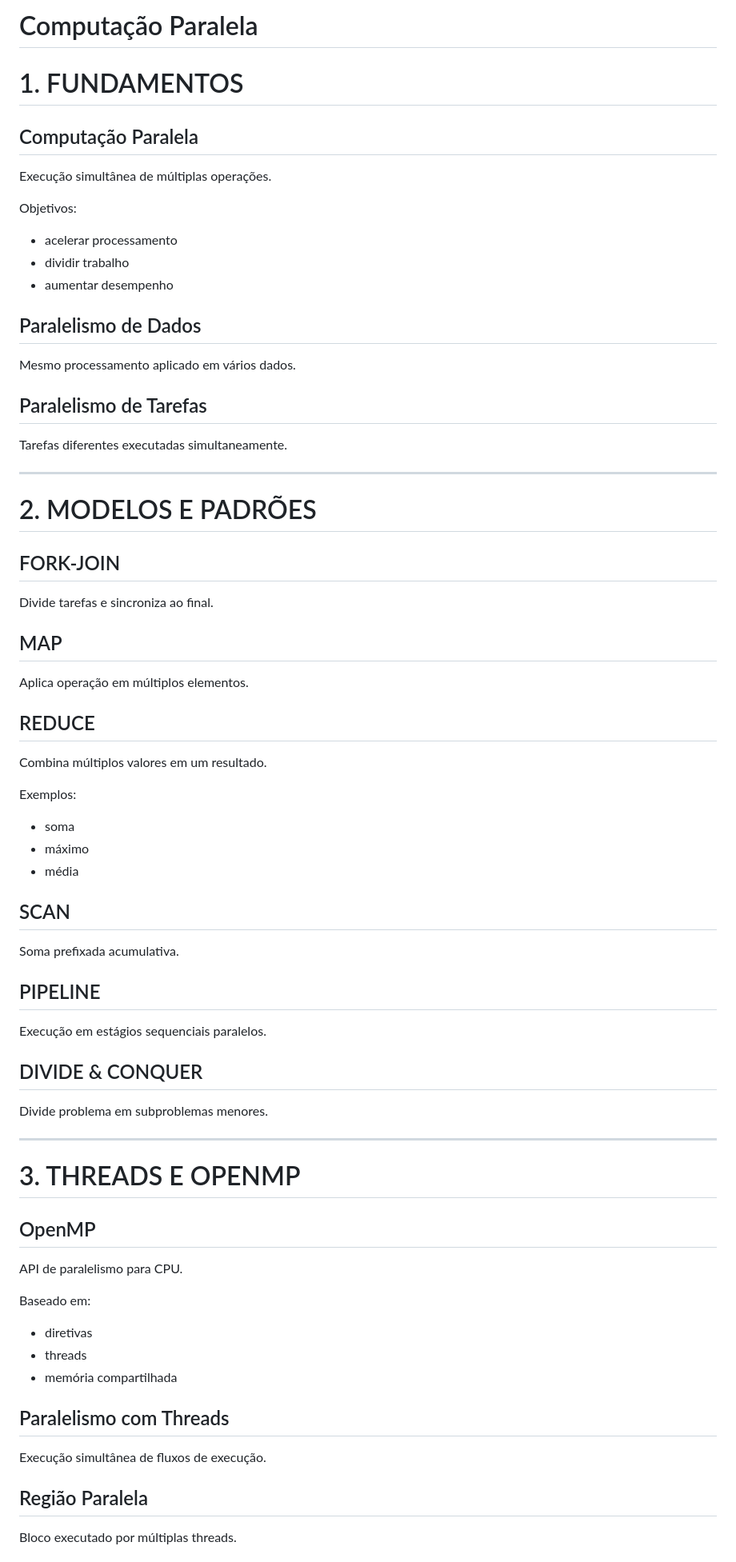
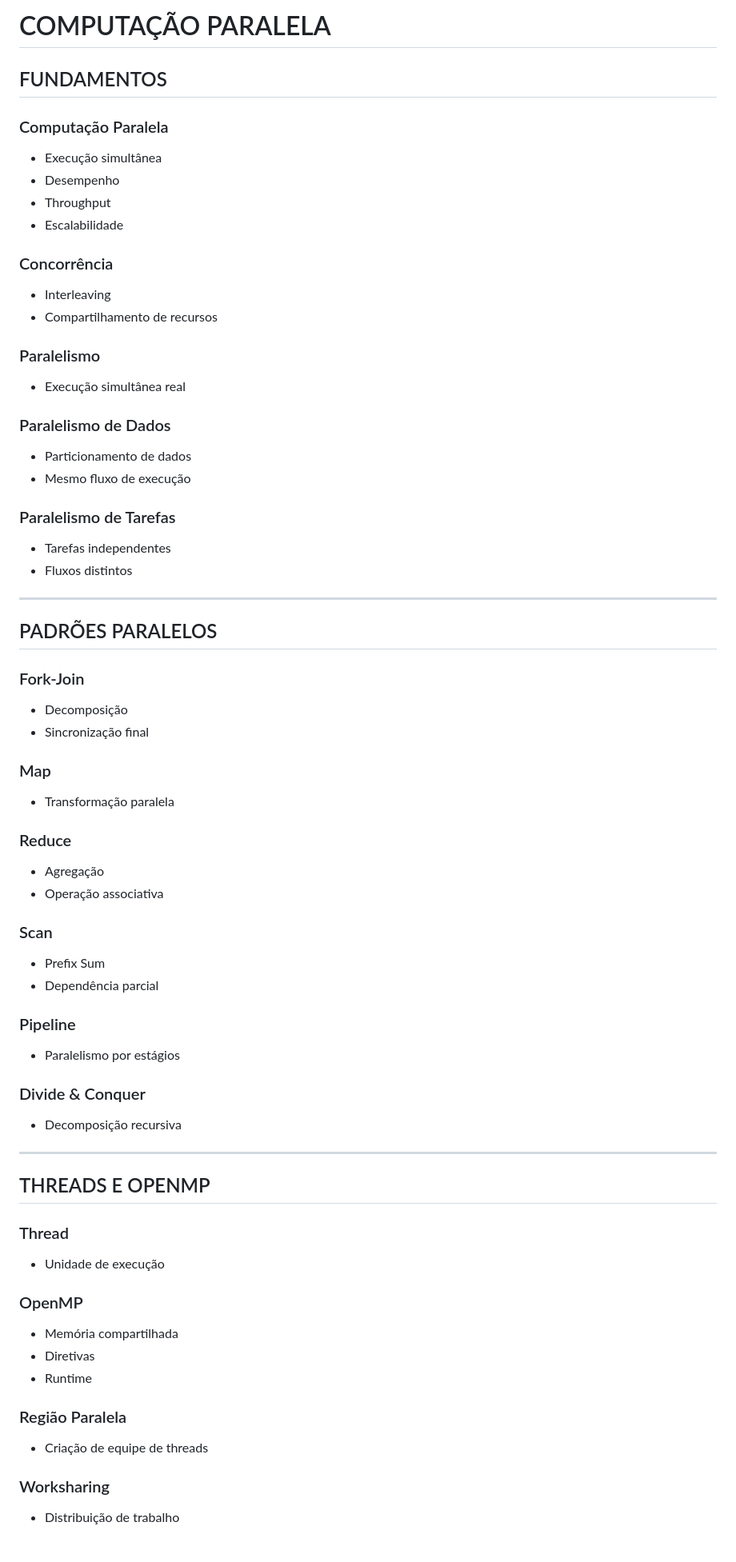
Before and after one commit to luisTLD/CC-CS, a Markdown page: Paralela/README.md, the part around one of its changes. Shown at 80% size. Drawn GitHub-style.

```diff
--- a/Paralela/README.md
+++ b/Paralela/README.md
@@ -1,63 +1,68 @@
-# Computação Paralela
+# COMPUTAÇÃO PARALELA
 
-# 1. FUNDAMENTOS
+## FUNDAMENTOS
 
-## Computação Paralela
-Execução simultânea de múltiplas operações.
+### Computação Paralela
+- Execução simultânea
+- Desempenho
+- Throughput
+- Escalabilidade
 
-Objetivos:
-- acelerar processamento
-- dividir trabalho
-- aumentar desempenho
+### Concorrência
+- Interleaving
+- Compartilhamento de recursos
 
-## Paralelismo de Dados
-Mesmo processamento aplicado em vários dados.
+### Paralelismo
+- Execução simultânea real
 
-## Paralelismo de Tarefas
-Tarefas diferentes executadas simultaneamente.
+### Paralelismo de Dados
+- Particionamento de dados
+- Mesmo fluxo de execução
+
+### Paralelismo de Tarefas
+- Tarefas independentes
+- Fluxos distintos
 
 ---
 
-# 2. MODELOS E PADRÕES
+## PADRÕES PARALELOS
 
-## FORK-JOIN
-Divide tarefas e sincroniza ao final.
+### Fork-Join
+- Decomposição
+- Sincronização final
 
-## MAP
-Aplica operação em múltiplos elementos.
+### Map
+- Transformação paralela
 
-## REDUCE
-Combina múltiplos valores em um resultado.
+### Reduce
+- Agregação
+- Operação associativa
 
-Exemplos:
-- soma
-- máximo
-- média
+### Scan
+- Prefix Sum
+- Dependência parcial
 
-## SCAN
-Soma prefixada acumulativa.
+### Pipeline
+- Paralelismo por estágios
 
-## PIPELINE
-Execução em estágios sequenciais paralelos.
-
-## DIVIDE & CONQUER
-Divide problema em subproblemas menores.
+### Divide & Conquer
+- Decomposição recursiva
 
 ---
 
-# 3. THREADS E OPENMP
+## THREADS E OPENMP
 
-## OpenMP
-API de paralelismo para CPU.
+### Thread
+- Unidade de execução
 
-Baseado em:
-- diretivas
-- threads
-- memória compartilhada
+### OpenMP
+- Memória compartilhada
+- Diretivas
+- Runtime
 
-## Paralelismo com Threads
-Execução simultânea de fluxos de execução.
+### Região Paralela
+- Criação de equipe de threads
 
-## Região Paralela
-Bloco executado por múltiplas threads.
+### Worksharing
+- Distribuição de trabalho
 
```
Also changed, not shown: other parts of Paralela/README.md (+150 -125 lines).
